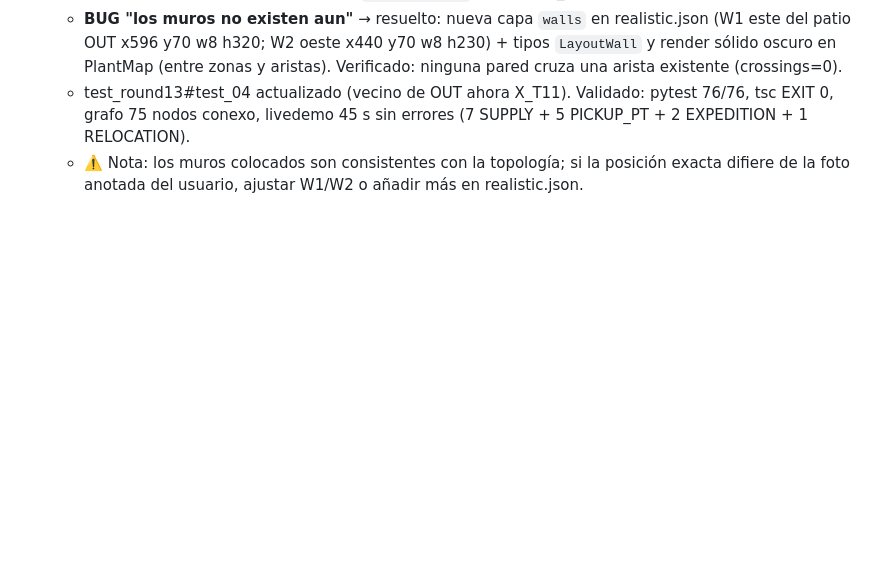
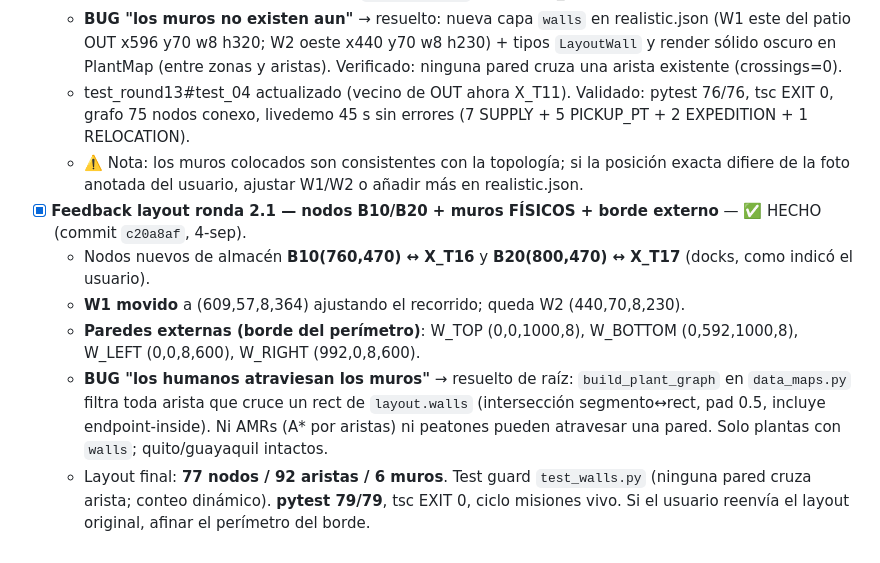
Before and after one commit to Mare1225/NestLink, a Markdown page: tasksR/Tasks_&_Bugs.md, the part around the change. GitHub-like rendering; blank space fills up the shorter version.

```diff
--- a/tasksR/Tasks_&_Bugs.md
+++ b/tasksR/Tasks_&_Bugs.md
@@ -28,3 +28,9 @@
   - **BUG "los muros no existen aun"** → resuelto: nueva capa `walls` en realistic.json (W1 este del patio OUT x596 y70 w8 h320; W2 oeste x440 y70 w8 h230) + tipos `LayoutWall` y render sólido oscuro en PlantMap (entre zonas y aristas). Verificado: ninguna pared cruza una arista existente (crossings=0).
   - test_round13#test_04 actualizado (vecino de OUT ahora X_T11). Validado: pytest 76/76, tsc EXIT 0, grafo 75 nodos conexo, livedemo 45 s sin errores (7 SUPPLY + 5 PICKUP_PT + 2 EXPEDITION + 1 RELOCATION).
   - ⚠️ Nota: los muros colocados son consistentes con la topología; si la posición exacta difiere de la foto anotada del usuario, ajustar W1/W2 o añadir más en realistic.json.
+- [x] **Feedback layout ronda 2.1 — nodos B10/B20 + muros FÍSICOS + borde externo** — ✅ HECHO (commit `c20a8af`, 4-sep).
+  - Nodos nuevos de almacén **B10(760,470) ↔ X_T16** y **B20(800,470) ↔ X_T17** (docks, como indicó el usuario).
+  - **W1 movido** a (609,57,8,364) ajustando el recorrido; queda W2 (440,70,8,230).
+  - **Paredes externas (borde del perímetro)**: W_TOP (0,0,1000,8), W_BOTTOM (0,592,1000,8), W_LEFT (0,0,8,600), W_RIGHT (992,0,8,600).
+  - **BUG "los humanos atraviesan los muros"** → resuelto de raíz: `build_plant_graph` en `data_maps.py` filtra toda arista que cruce un rect de `layout.walls` (intersección segmento↔rect, pad 0.5, incluye endpoint-inside). Ni AMRs (A* por aristas) ni peatones pueden atravesar una pared. Solo plantas con `walls`; quito/guayaquil intactos.
+  - Layout final: **77 nodos / 92 aristas / 6 muros**. Test guard `test_walls.py` (ninguna pared cruza arista; conteo dinámico). **pytest 79/79**, tsc EXIT 0, ciclo misiones vivo. Si el usuario reenvía el layout original, afinar el perímetro del borde.
```
Also changed, not shown: tasksR/plan_realistic.md (+10 -1 lines).
